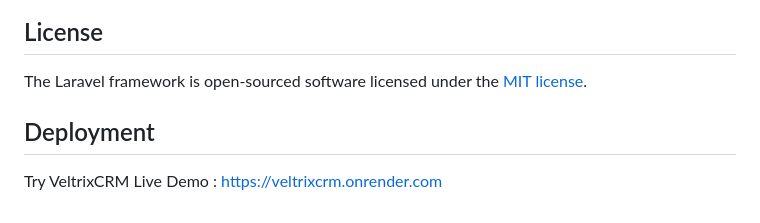
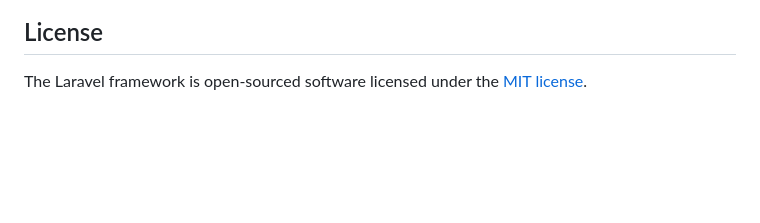
Before and after one commit to Balaji-Sri-Ram/VeltrixCRM, a Markdown page: README.md, the part around the change. GitHub-like rendering; blank space fills up the shorter version.

```diff
--- a/README.md
+++ b/README.md
@@ -57,7 +57,3 @@ If you discover a security vulnerability within Laravel, please send an e-mail t
 ## License
 
 The Laravel framework is open-sourced software licensed under the [MIT license](https://opensource.org/licenses/MIT).
-
-## Deployment
-
-Try VeltrixCRM Live Demo : https://veltrixcrm.onrender.com
```
